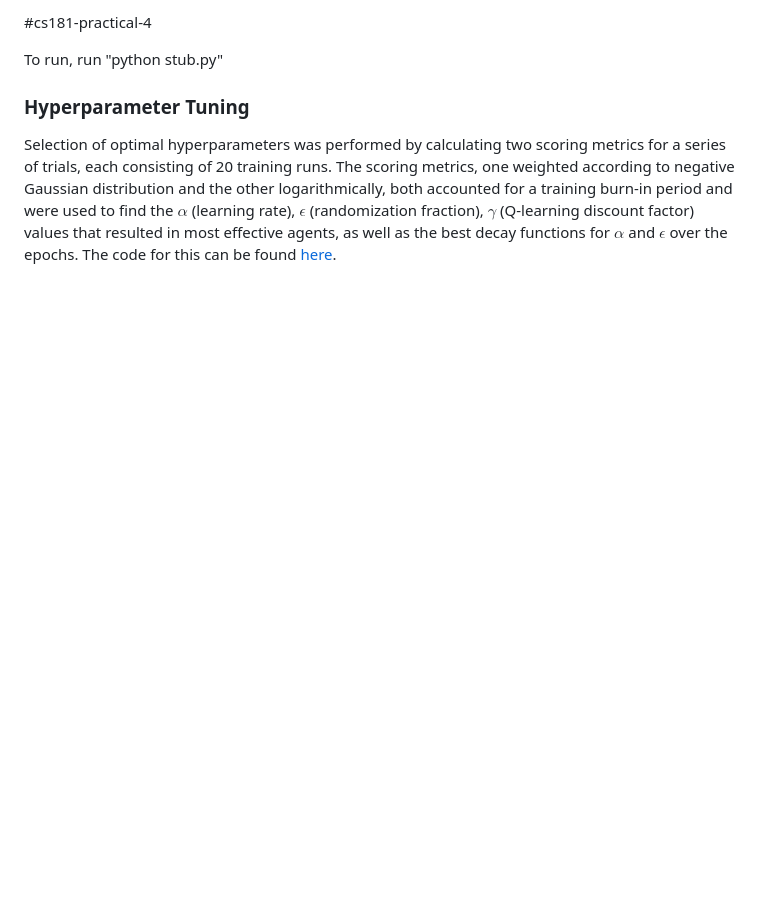
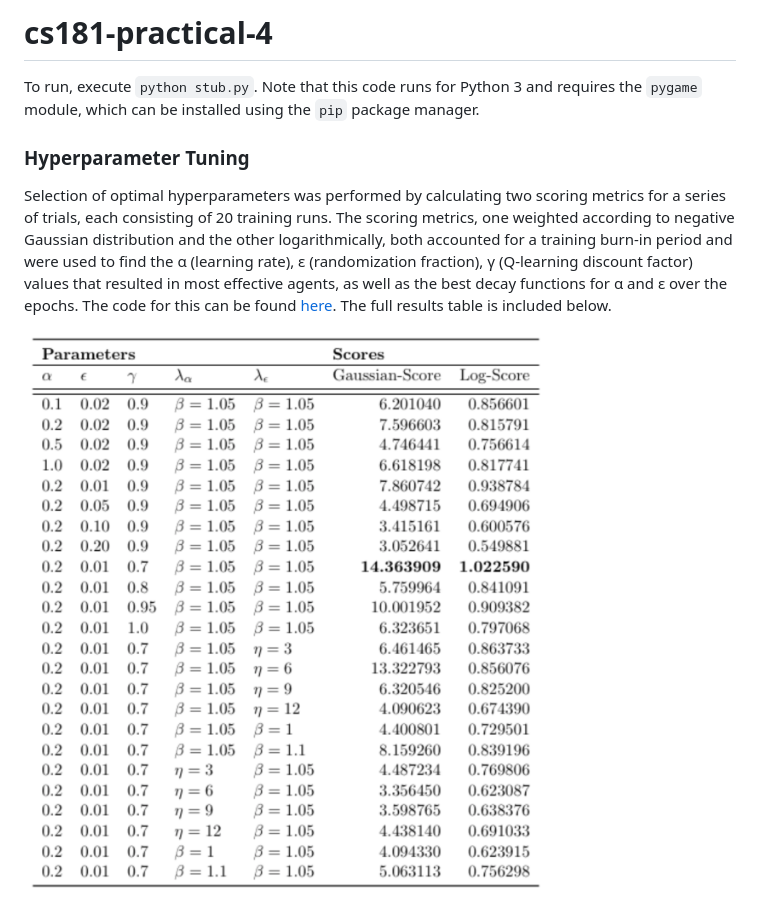
Before and after one commit to davidzhu10/cs181-practical-4, a Markdown page: README.md, the part around the change. Rendered like a GitHub page; pictures changed too: results.jpg (added); blank space fills up the shorter version.

Commit message:
updated README with proper md formatting and full results table

```diff
--- a/README.md
+++ b/README.md
@@ -1,8 +1,10 @@
-#cs181-practical-4
+# cs181-practical-4
 
-To run, run "python stub.py"
+To run, execute `python stub.py`. Note that this code runs for Python 3 and requires the `pygame` module, which can be installed using the `pip` package manager.
 
 
 ### Hyperparameter Tuning
 
-Selection of optimal hyperparameters was performed by calculating two scoring metrics for a series of trials, each consisting of 20 training runs. The scoring metrics, one weighted according to negative Gaussian distribution and the other logarithmically, both accounted for a training burn-in period and were used to find the $\alpha$ (learning rate), $\epsilon$ (randomization fraction), $\gamma$ (Q-learning discount factor) values that resulted in most effective agents, as well as the best decay functions for $\alpha$ and $\epsilon$ over the epochs. The code for this can be found [here](stub_j.py).
+Selection of optimal hyperparameters was performed by calculating two scoring metrics for a series of trials, each consisting of 20 training runs. The scoring metrics, one weighted according to negative Gaussian distribution and the other logarithmically, both accounted for a training burn-in period and were used to find the &alpha; (learning rate), &epsilon; (randomization fraction), &gamma; (Q-learning discount factor) values that resulted in most effective agents, as well as the best decay functions for &alpha; and &epsilon; over the epochs. The code for this can be found [here](stub_j.py). The full results table is included below.
+
+![results](results.jpg)
```
